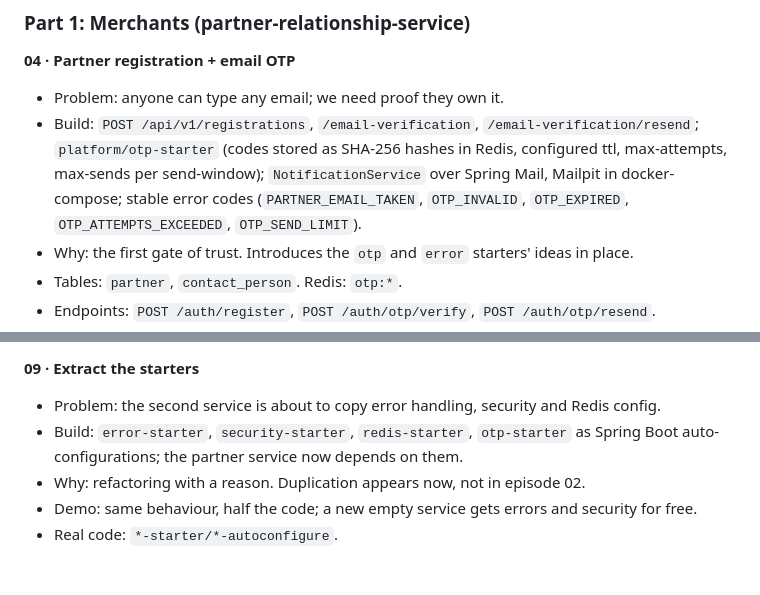
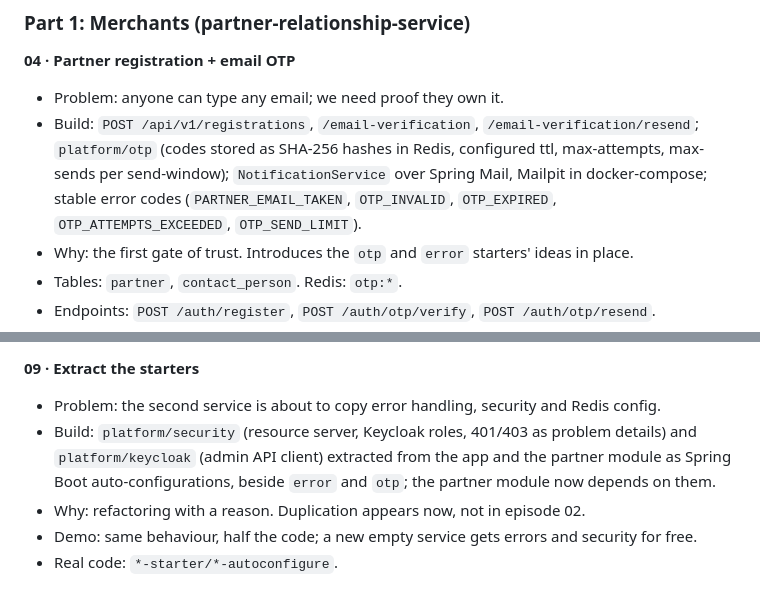
Before and after one commit to khakimjanovich/uz-video, a Markdown page: SERIES-BUILD.md, 2 parts joined by grey strips. Drawn GitHub-style.

```diff
--- a/SERIES-BUILD.md
+++ b/SERIES-BUILD.md
@@ -159,7 +159,7 @@ Columns: **Problem** · **Build** · **Why** · **Tables** · **Endpoints** · *
 
 **04 · Partner registration + email OTP**
 - Problem: anyone can type any email; we need proof they own it.
-- Build: `POST /api/v1/registrations`, `/email-verification`, `/email-verification/resend`; `platform/otp-starter` (codes stored as SHA-256 hashes in Redis, configured ttl, max-attempts, max-sends per send-window); `NotificationService` over Spring Mail, Mailpit in docker-compose; stable error codes (`PARTNER_EMAIL_TAKEN`, `OTP_INVALID`, `OTP_EXPIRED`, `OTP_ATTEMPTS_EXCEEDED`, `OTP_SEND_LIMIT`).
+- Build: `POST /api/v1/registrations`, `/email-verification`, `/email-verification/resend`; `platform/otp` (codes stored as SHA-256 hashes in Redis, configured ttl, max-attempts, max-sends per send-window); `NotificationService` over Spring Mail, Mailpit in docker-compose; stable error codes (`PARTNER_EMAIL_TAKEN`, `OTP_INVALID`, `OTP_EXPIRED`, `OTP_ATTEMPTS_EXCEEDED`, `OTP_SEND_LIMIT`).
 - Why: the first gate of trust. Introduces the `otp` and `error` starters' ideas in place.
 - Tables: `partner`, `contact_person`. Redis: `otp:*`.
 - Endpoints: `POST /auth/register`, `POST /auth/otp/verify`, `POST /auth/otp/resend`.
@@ -205,7 +205,7 @@ Columns: **Problem** · **Build** · **Why** · **Tables** · **Endpoints** · *
 
 **09 · Extract the starters**
 - Problem: the second service is about to copy error handling, security and Redis config.
-- Build: `error-starter`, `security-starter`, `redis-starter`, `otp-starter` as Spring Boot auto-configurations; the partner service now depends on them.
+- Build: `platform/security` (resource server, Keycloak roles, 401/403 as problem details) and `platform/keycloak` (admin API client) extracted from the app and the partner module as Spring Boot auto-configurations, beside `error` and `otp`; the partner module now depends on them.
 - Why: refactoring with a reason. Duplication appears now, not in episode 02.
 - Demo: same behaviour, half the code; a new empty service gets errors and security for free.
 - Real code: `*-starter/*-autoconfigure`.
```
Also changed, not shown: other parts of SERIES-BUILD.md (+4 -4 lines).
